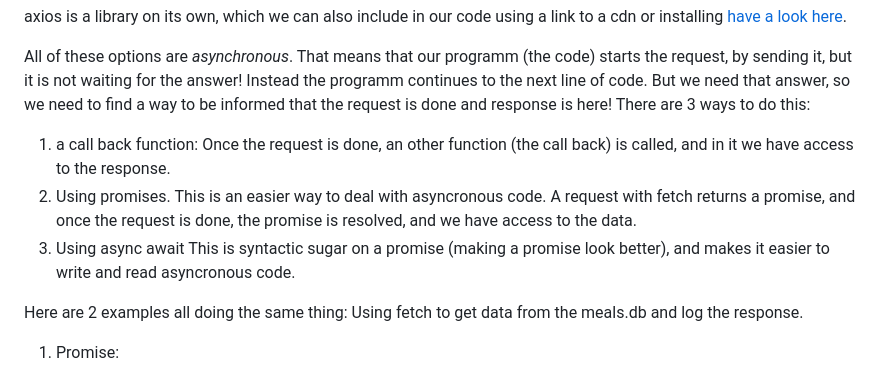
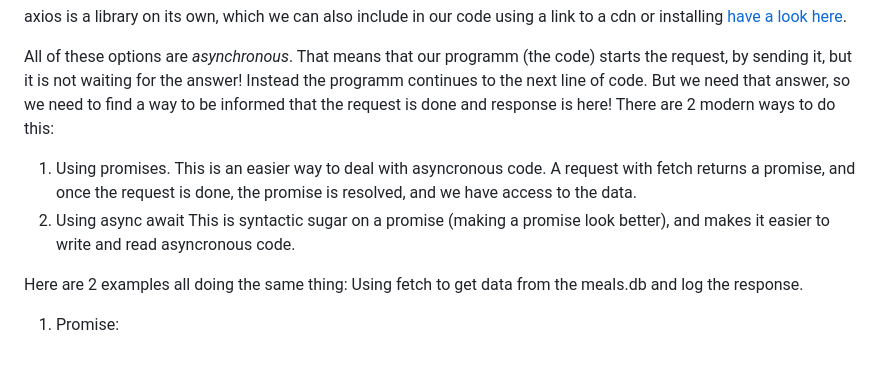
Before and after one commit to NathalieScherf/FrauenLoop_WorkingWithAPIS, a Markdown page: readme.md, the part around the change. GitHub-like rendering.

```diff
--- a/readme.md
+++ b/readme.md
@@ -23,12 +23,10 @@ Fetch is availabe in the browser via the [Web-API](https://developer.mozilla.org
 axios is a library on its own, which we can also include in our code using a link to a cdn or installing [have a look here](https://github.com/axios/axios).
 
 All of these options are *asynchronous*. That means that our programm (the code) starts the request, by sending it, but it is not waiting for the answer! Instead the programm continues to the next line of code. But we need that answer, so we need to find a way to be informed that the request is done and response is here!
-There are 3 ways to do this:
-1. a call back function:
-Once the request is done, an other function (the call back) is called, and in it we have access to the response.
-2. Using promises.
+There are 2 modern ways to do this:
+1. Using promises.
 This is an easier way to deal with asyncronous code. A request with fetch returns a promise, and once the request is done, the promise is resolved, and we have access to the data.
-3. Using async await
+2. Using async await
 This is syntactic sugar on a promise (making a promise look better), and makes it easier to write and read asyncronous code.
 
 Here are 2 examples all doing the same thing: Using fetch to get data from the meals.db and log the response.
```
